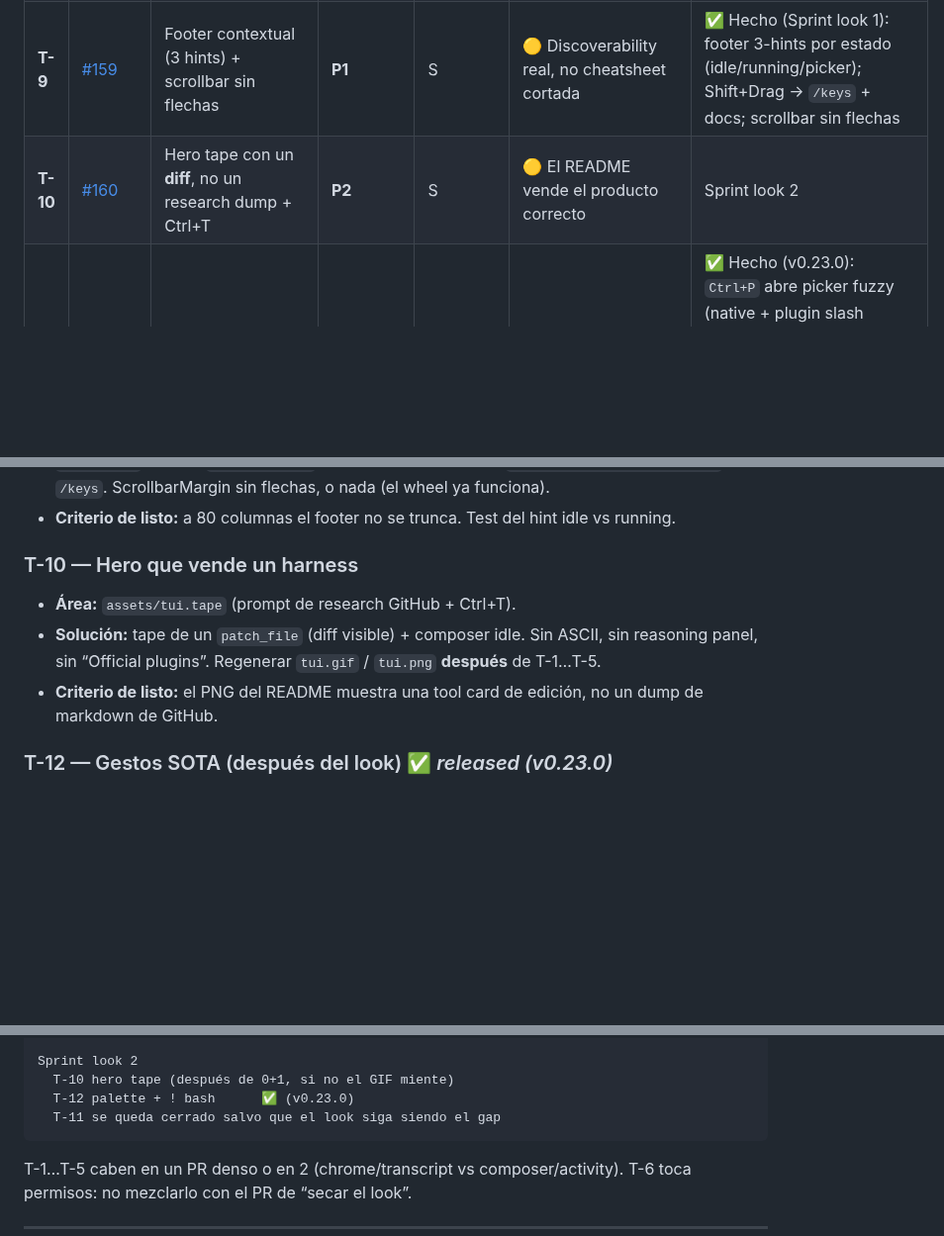
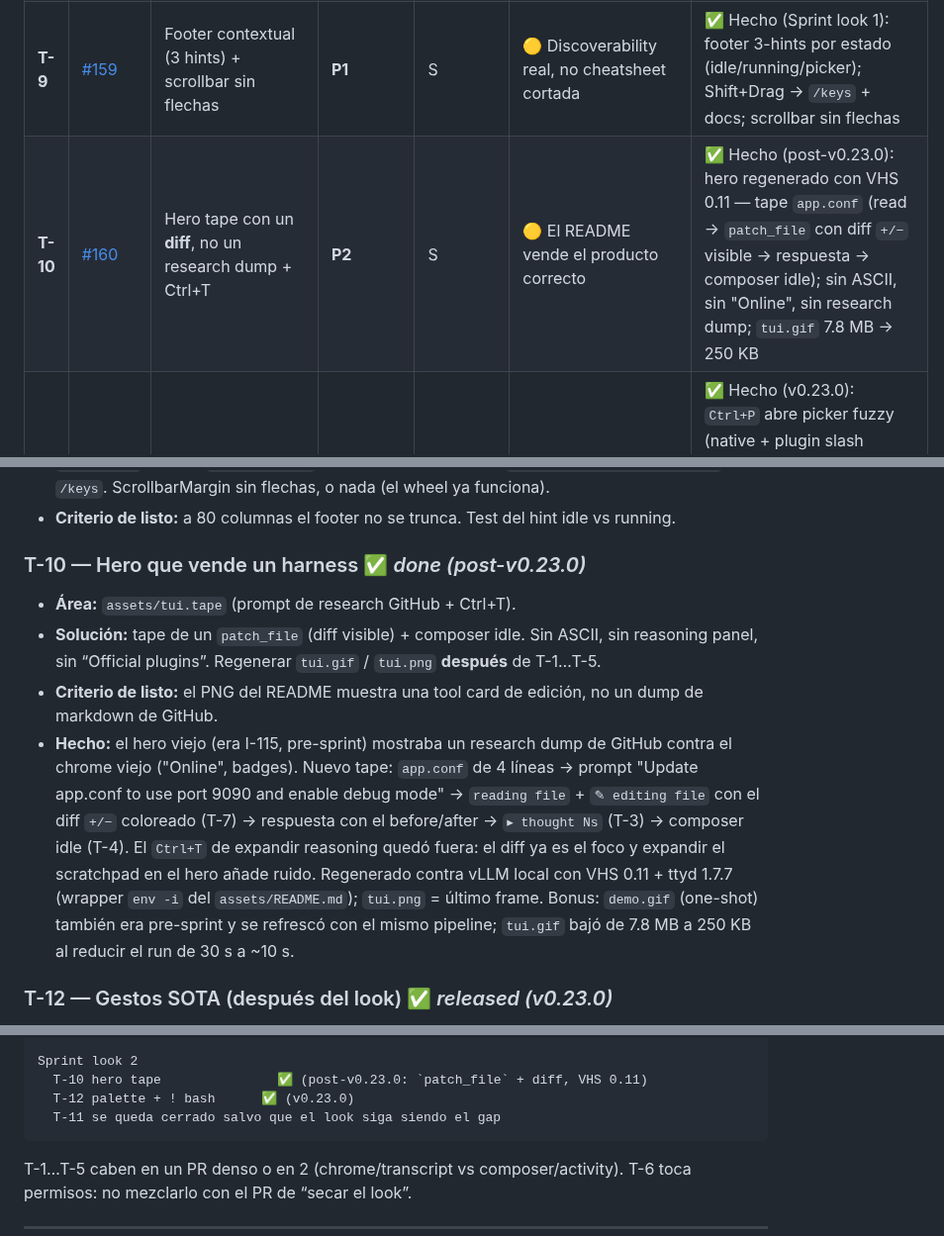
Before and after one commit to phoson-lat/phoson-engine-minimal, a Markdown page: IMPROVEMENTS-TUI.md, 3 parts joined by grey strips. Shown at 99% size. Drawn GitHub-style; blank space fills up the shorter version.

````diff
--- a/IMPROVEMENTS-TUI.md
+++ b/IMPROVEMENTS-TUI.md
@@ -47,7 +47,7 @@ Ingeniería de UI: ~8/10. Look de harness: ~5/10. La brecha es **dirección**, n
 | **T-7** | [#157](https://github.com/phoson-lat/phoson-engine-minimal/issues/157) | Tool cards: glifo por familia, collapse, diff con fondo, `created` vs `updated` | **P1** | M | 🟠 Las tools *son* el producto | ✅ Hecho (Sprint look 1): glifos 📖📂🖼/✍🪄/⌘/🔎🔗/📜 (cards + spinner clásico); diff `+`/`−` con fondo (tokens `diff_add_bg`/`diff_del_bg`); `write_file` dice Created/Updated; paths como OSC 8 `file://`; `/details` toggla el cuerpo colapsado en place |
 | **T-8** | [#158](https://github.com/phoson-lat/phoson-engine-minimal/issues/158) | Tema `system` (hereda fg/bg del terminal) + JSON en `~/.phoson/themes/` | **P1** | M | 🟠 Deja de pelearse con Gruvbox/Catppuccin | ✅ Hecho (Sprint look 1): tier `system` **default** sin `on #rrggbb` (accent = spinner/focus cyan); JSON drop-in en `~/.phoson/themes/*.json` (base + tokens, aparece en `/theme`); la pregunta light/dark de E4 queda obsoleta (el terminal ya resuelve) |
 | **T-9** | [#159](https://github.com/phoson-lat/phoson-engine-minimal/issues/159) | Footer contextual (3 hints) + scrollbar sin flechas | **P1** | S | 🟡 Discoverability real, no cheatsheet cortada | ✅ Hecho (Sprint look 1): footer 3-hints por estado (idle/running/picker); Shift+Drag → `/keys` + docs; scrollbar sin flechas |
-| **T-10** | [#160](https://github.com/phoson-lat/phoson-engine-minimal/issues/160) | Hero tape con un **diff**, no un research dump + Ctrl+T | **P2** | S | 🟡 El README vende el producto correcto | Sprint look 2 |
+| **T-10** | [#160](https://github.com/phoson-lat/phoson-engine-minimal/issues/160) | Hero tape con un **diff**, no un research dump + Ctrl+T | **P2** | S | 🟡 El README vende el producto correcto | ✅ Hecho (post-v0.23.0): hero regenerado con VHS 0.11 — tape `app.conf` (read → `patch_file` con diff `+/−` visible → respuesta → composer idle); sin ASCII, sin "Online", sin research dump; `tui.gif` 7.8 MB → 250 KB |
 | **T-12** | [#162](https://github.com/phoson-lat/phoson-engine-minimal/issues/162) | Command palette + `!` bash (gestos SOTA, no look puro) | **P2** | M | 🟡 Paridad de interacción con OpenCode/Claude | ✅ Hecho (v0.23.0): `Ctrl+P` abre picker fuzzy (native + plugin slash commands) reusando `model_picker._fuzzy_score` y el scaffolding de Float; `!cmd` corre en el shell gateado por la misma bash permission policy (ask → card T-6, `load_policy` re-leído en run-time) y el output entra como bash tool card normal (`add_bash_card`) |
 | **T-13** | *(nuevo, 2026-08-31)* | Chip de reasoning effort en header + `Ctrl+E` cicla `off→…→max` (patrón T-6) | **P1** | S | 🟡 La perilla existe (`/reasoning-effort`) pero no se ve ni se toca sin slash | ✅ Hecho (v0.20.0): chip `effort: high` / `· effort off` en header; `Ctrl+E` cicla y persiste (`save_config`), aplica al siguiente run; remapeable en `[keys]`, aparece en `/keys` |
 
@@ -150,11 +150,12 @@ Ingeniería de UI: ~8/10. Look de harness: ~5/10. La brecha es **dirección**, n
 * **Solución:** 3 hints según estado. Idle: `enter send  ·  ctrl+j newline  ·  / commands`. Running: `esc cancel`. Picker: `enter  ·  esc`. Shift+Drag se queda en `docs/cli/mouse-and-links.md` y `/keys`. ScrollbarMargin sin flechas, o nada (el wheel ya funciona).
 * **Criterio de listo:** a 80 columnas el footer no se trunca. Test del hint idle vs running.
 
-### T-10 — Hero que vende un harness
+### T-10 — Hero que vende un harness ✅ *done (post-v0.23.0)*
 
 * **Área:** `assets/tui.tape` (prompt de research GitHub + Ctrl+T).
 * **Solución:** tape de un `patch_file` (diff visible) + composer idle. Sin ASCII, sin reasoning panel, sin “Official plugins”. Regenerar `tui.gif` / `tui.png` **después** de T-1…T-5.
 * **Criterio de listo:** el PNG del README muestra una tool card de edición, no un dump de markdown de GitHub.
+* **Hecho:** el hero viejo (era I-115, pre-sprint) mostraba un research dump de GitHub contra el chrome viejo ("Online", badges). Nuevo tape: `app.conf` de 4 líneas → prompt "Update app.conf to use port 9090 and enable debug mode" → `reading file` + `✎ editing file` con el diff `+/−` coloreado (T-7) → respuesta con el before/after → `▸ thought Ns` (T-3) → composer idle (T-4). El `Ctrl+T` de expandir reasoning quedó fuera: el diff ya es el foco y expandir el scratchpad en el hero añade ruido. Regenerado contra vLLM local con VHS 0.11 + ttyd 1.7.7 (wrapper `env -i` del `assets/README.md`); `tui.png` = último frame. Bonus: `demo.gif` (one-shot) también era pre-sprint y se refrescó con el mismo pipeline; `tui.gif` bajó de 7.8 MB a 250 KB al reducir el run de 30 s a ~10 s.
 
 ### T-12 — Gestos SOTA (después del look) ✅ *released (v0.23.0)*
 
@@ -254,7 +255,7 @@ Sprint look 1 (P1) — HECHO (2026-08-31, 4 commits)
   T-13 chip de reasoning effort + Ctrl+E  ✅ (patrón T-6)
 
 Sprint look 2
-  T-10 hero tape (después de 0+1, si no el GIF miente)
+  T-10 hero tape               ✅ (post-v0.23.0: `patch_file` + diff, VHS 0.11)
   T-12 palette + ! bash      ✅ (v0.23.0)
   T-11 se queda cerrado salvo que el look siga siendo el gap
 ```
````
Also changed, not shown: ISSUES-COMPLEXITY.md (+4 -4 lines), assets/README.md (+4 -3 lines), assets/demo.gif, assets/tui.png, 2 other files.
